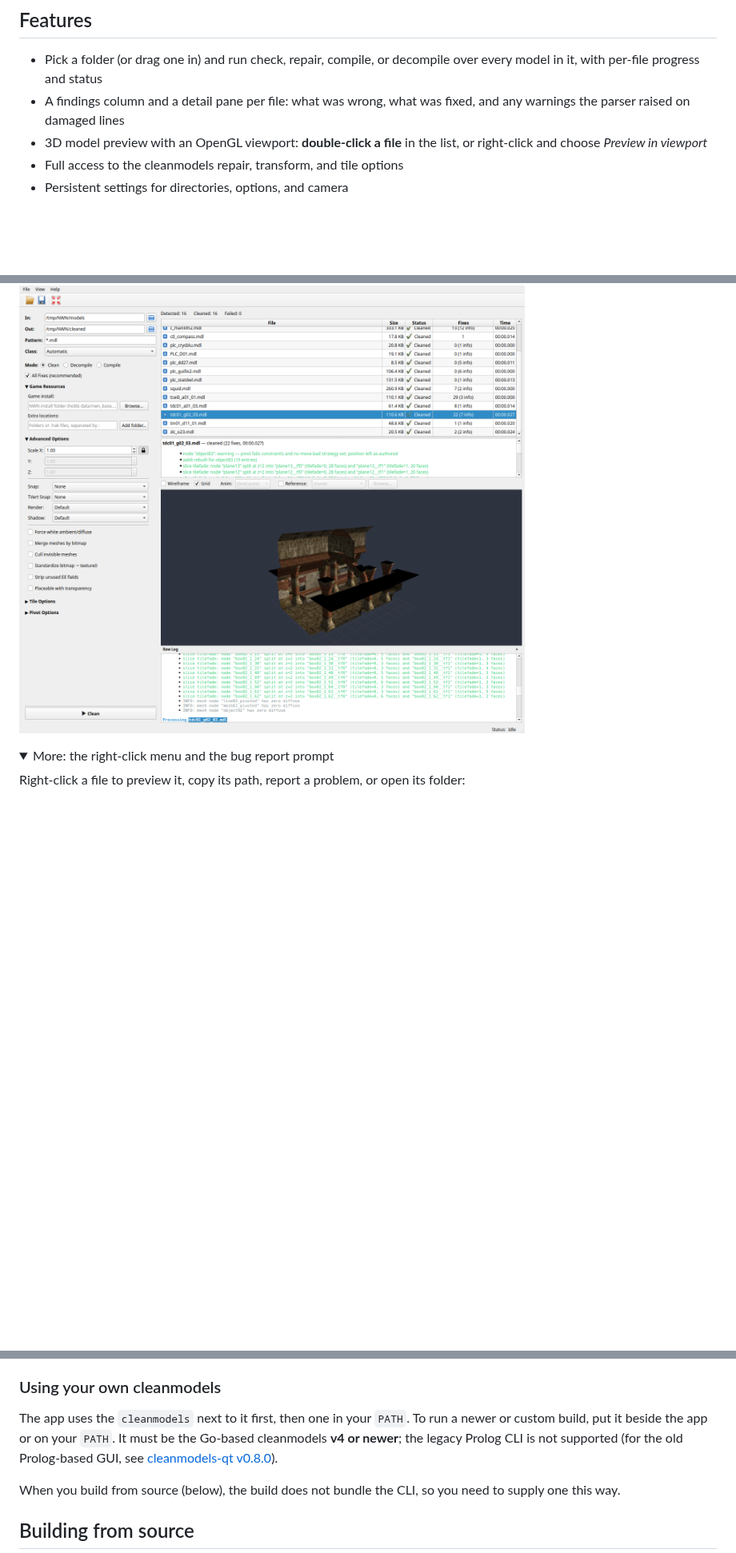
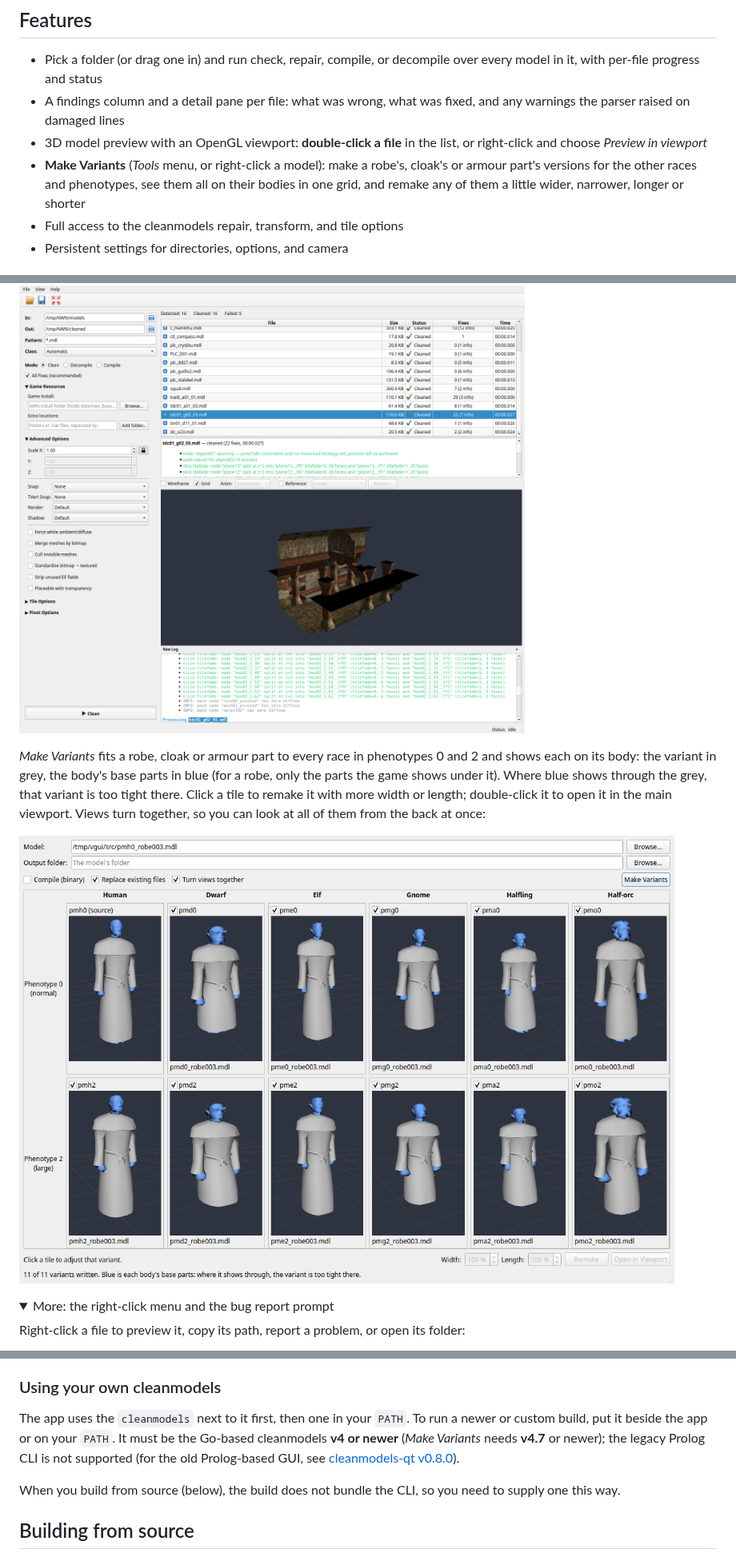
Before and after one commit to plenarius/cleanmodels-qt, a Markdown page: README.md, 3 parts joined by grey strips. Shown at 80% size. GitHub-like rendering; pictures changed too: docs/screenshots/variants.png (added); folded sections open; blank space fills up the shorter version.

Commit message:
feat: Make Variants, a grid of a robe's, cloak's or armour part's versions on their bodies

```diff
--- a/README.md
+++ b/README.md
@@ -11,6 +11,7 @@ Qt6 GUI for [cleanmodels](https://github.com/plenarius/cleanmodels), a tool to v
 - Pick a folder (or drag one in) and run check, repair, compile, or decompile over every model in it, with per-file progress and status
 - A findings column and a detail pane per file: what was wrong, what was fixed, and any warnings the parser raised on damaged lines
 - 3D model preview with an OpenGL viewport: **double-click a file** in the list, or right-click and choose *Preview in viewport*
+- **Make Variants** (*Tools* menu, or right-click a model): make a robe's, cloak's or armour part's versions for the other races and phenotypes, see them all on their bodies in one grid, and remake any of them a little wider, narrower, longer or shorter
 - Full access to the cleanmodels repair, transform, and tile options
 - Persistent settings for directories, options, and camera
 
@@ -27,6 +28,10 @@ ASCII and binary models are marked **A** and **B**. A file that cannot be proces
 The repair, transform and tile options are in the panel on the left:
 
 ![The options panel with Game Resources and Advanced Options expanded](docs/screenshots/options.png)
+
+*Make Variants* fits a robe, cloak or armour part to every race in phenotypes 0 and 2 and shows each on its body: the variant in grey, the body's base parts in blue (for a robe, only the parts the game shows under it). Where blue shows through the grey, that variant is too tight there. Click a tile to remake it with more width or length; double-click it to open it in the main viewport. Views turn together, so you can look at all of them from the back at once:
+
+![Make Variants: a robe made for twelve bodies, each shown on its body](docs/screenshots/variants.png)
 
 <details>
 <summary>More: the right-click menu and the bug report prompt</summary>
@@ -56,7 +61,7 @@ Each download already contains the matching [cleanmodels](https://github.com/ple
 
 ### Using your own cleanmodels
 
-The app uses the `cleanmodels` next to it first, then one in your `PATH`. To run a newer or custom build, put it beside the app or on your `PATH`. It must be the Go-based cleanmodels **v4 or newer**; the legacy Prolog CLI is not supported (for the old Prolog-based GUI, see [cleanmodels-qt v0.8.0](https://github.com/plenarius/cleanmodels-qt/releases/tag/build0.8.0-HEAD)).
+The app uses the `cleanmodels` next to it first, then one in your `PATH`. To run a newer or custom build, put it beside the app or on your `PATH`. It must be the Go-based cleanmodels **v4 or newer** (*Make Variants* needs **v4.7** or newer); the legacy Prolog CLI is not supported (for the old Prolog-based GUI, see [cleanmodels-qt v0.8.0](https://github.com/plenarius/cleanmodels-qt/releases/tag/build0.8.0-HEAD)).
 
 When you build from source (below), the build does not bundle the CLI, so you need to supply one this way.
 
```
Also changed, not shown: CLAUDE.md (+1 -0 lines), DESIGN.md (+1 -1 lines), 15 other files.
